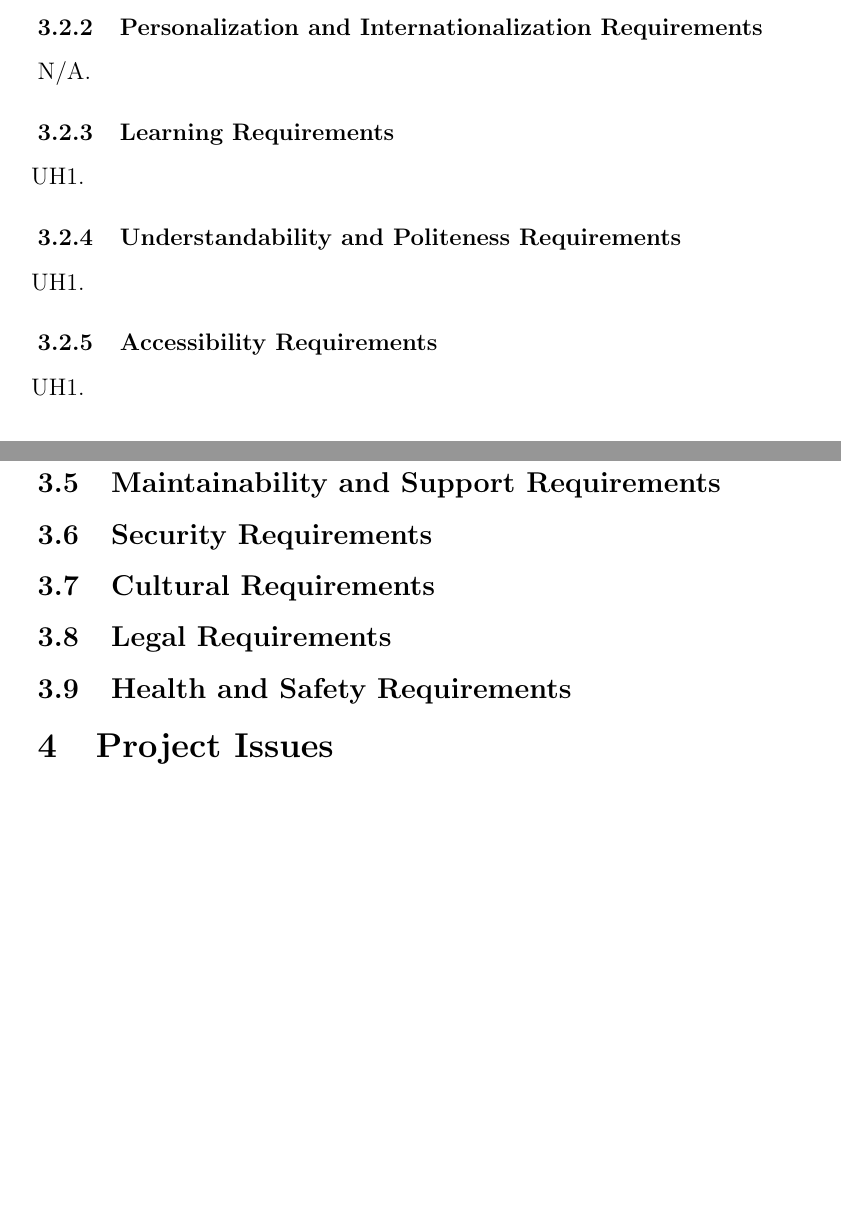
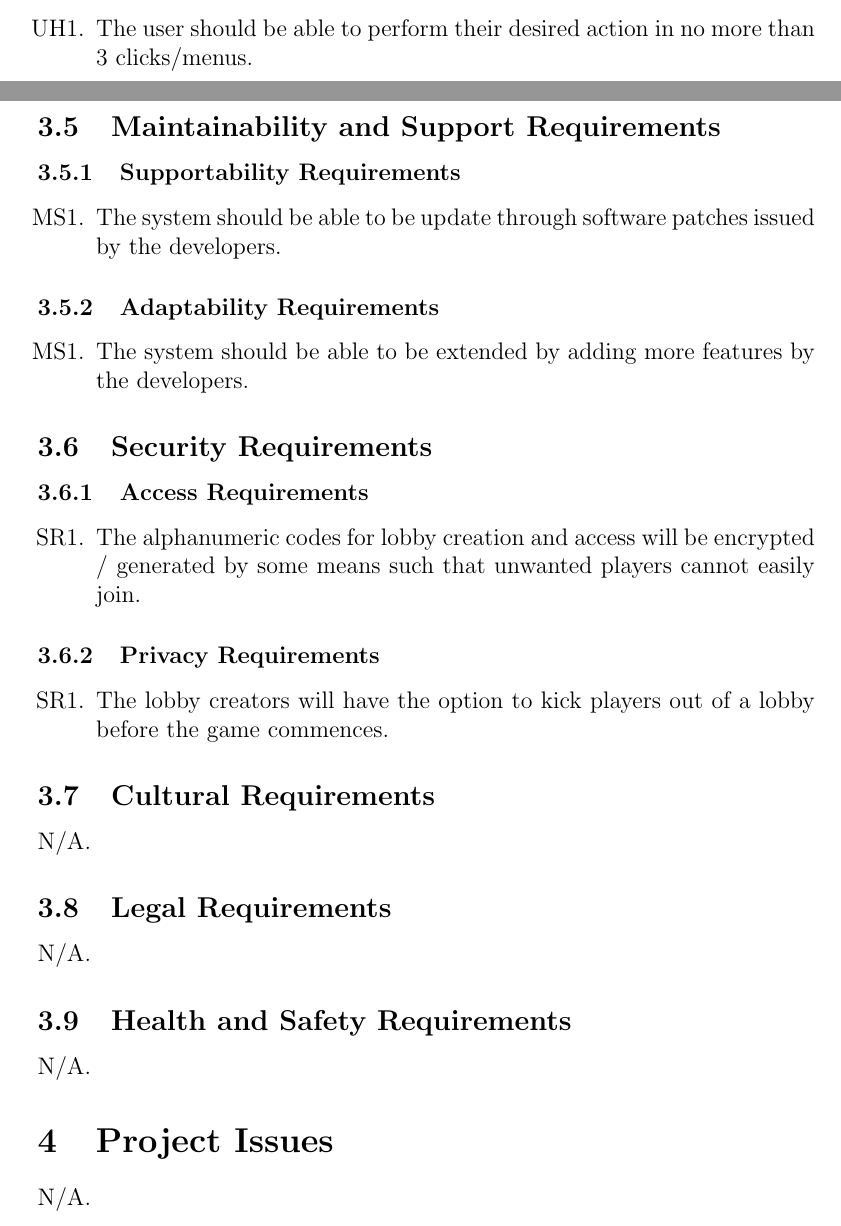
Before and after one commit to Safwan-Hossain/Java-Poker, a LaTeX document (Documentation/Requirements Document/RequirementDocument.tex): two parts of pages 12 and 13 of 15 before the commit and two parts of pages 11 and 13 of 16 after it, joined at a grey line, cut at the place of the change, the shorter picture padded with empty space. Compiled offline with pdfLaTeX.

Commit message:
Added Non-Functional Requirements

```diff
--- a/Documentation/Requirements Document/RequirementDocument.tex
+++ b/Documentation/Requirements Document/RequirementDocument.tex
@@ -175,37 +175,9 @@ We have decided on the Model-View-Controller (MVC) architecture, as it is well g
         \label{ssub:ease_of_use_requirements}
         % Begin SubSubSection
         \begin{enumerate}[label=UH\arabic*.]
-        	\item
+            \item The user should be able to perform their desired action in no more than 3 clicks/menus.
         \end{enumerate}
-        % End SubSubSection
 
-        \subsubsection{Personalization and Internationalization Requirements}
-        \label{ssub:personalization_and_internationalization_requirements}
-        N/A.
-
-        \subsubsection{Learning Requirements}
-        \label{ssub:learning_requirements}
-        % Begin SubSubSection
-        \begin{enumerate}[label=UH\arabic*.]
-        	\item
-        \end{enumerate}
-        % End SubSubSection
-
-        \subsubsection{Understandability and Politeness Requirements}
-        \label{ssub:understandability_and_politeness_requirements}
-        % Begin SubSubSection
-        \begin{enumerate}[label=UH\arabic*.]
-        	\item
-        \end{enumerate}
-        % End SubSubSection
-
-        \subsubsection{Accessibility Requirements}
-        \label{ssub:accessibility_requirements}
-        % Begin SubSubSection
-        \begin{enumerate}[label=UH\arabic*.]
-        	\item
-        \end{enumerate}
-        % End SubSubSection
 
 \subsection{Performance Requirements}
     \subsubsection{Speed and Latency Requirements}
@@ -233,14 +219,46 @@ We have decided on the Model-View-Controller (MVC) architecture, as it is well g
 
 \subsection{Maintainability and Support Requirements}
 
+    \subsubsection{Supportability Requirements}
+    \label{ssub:supportability_requirements}
+    % Begin SubSubSection
+    \begin{enumerate}[label=MS\arabic*.]
+        \item The system should be able to be update through software patches issued by the developers.
+    \end{enumerate}
+    % End SubSubSection
+
+    \subsubsection{Adaptability Requirements}
+    \label{ssub:adaptability_requirements}
+    % Begin SubSubSection
+    \begin{enumerate}[label=MS\arabic*.]
+        \item The system should be able to be extended by adding more features by the developers.
+    \end{enumerate}
+    % End SubSubSection
+
+    % End SubSection
+
 \subsection{Security Requirements}
+    \subsubsection{Access Requirements}
+    \label{ssub:access_requirements}
+    % Begin SubSubSection
+    \begin{enumerate}[label=SR\arabic*.]
+        \item The alphanumeric codes for lobby creation and access will be encrypted / generated by some means such that unwanted players cannot easily join.
+    \end{enumerate}
+    % End SubSubSection
 
+    \subsubsection{Privacy Requirements}
+    \label{ssub:privacy_requirements}
+    % Begin SubSubSection
+    \begin{enumerate}[label=SR\arabic*.]
+        \item The lobby creators will have the option to kick players out of a lobby before the game commences.
+    \end{enumerate}
+    % End SubSubSection
 \subsection{Cultural Requirements}
-
+N/A.
 \subsection{Legal Requirements}
-
+N/A.
 \subsection{Health and Safety Requirements}
-
+N/A.
 \section{Project Issues}
-
+N/A.
 \subsection{Open Issues}
```
Also changed, not shown: Documentation/Requirements Document/RequirementDocument.pdf, Documentation/Requirements Document/RequirementDocument.tex (41 more changed lines). Lines whose indentation alone changed are shown as unchanged.
